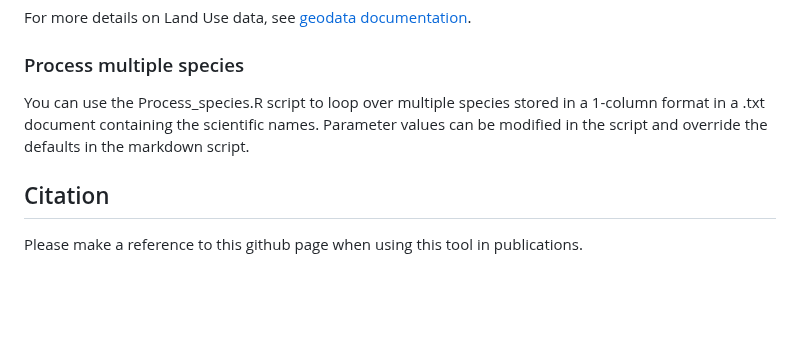
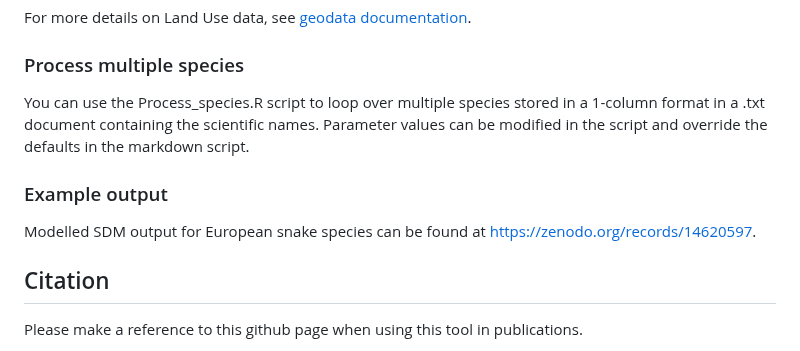
Before and after one commit to thesnakeguy/SDM_BioClim-and-LandUse, a Markdown page: README.md, the part around the change. Drawn GitHub-style; blank space fills up the shorter version.

Commit message:
Update README.md
Added link to zenodo for example html output.

```diff
--- a/README.md
+++ b/README.md
@@ -40,6 +40,9 @@ For more details on Land Use data, see [geodata documentation](https://github.co
 ### Process multiple species
 You can use the Process_species.R script to loop over multiple species stored in a 1-column format in a .txt document containing the scientific names. Parameter values can be modified in the script and override the defaults in the markdown script.
 
+### Example output
+Modelled SDM output for European snake species can be found at https://zenodo.org/records/14620597.
+
 ## Citation
 Please make a reference to this github page when using this tool in publications.
 
```
